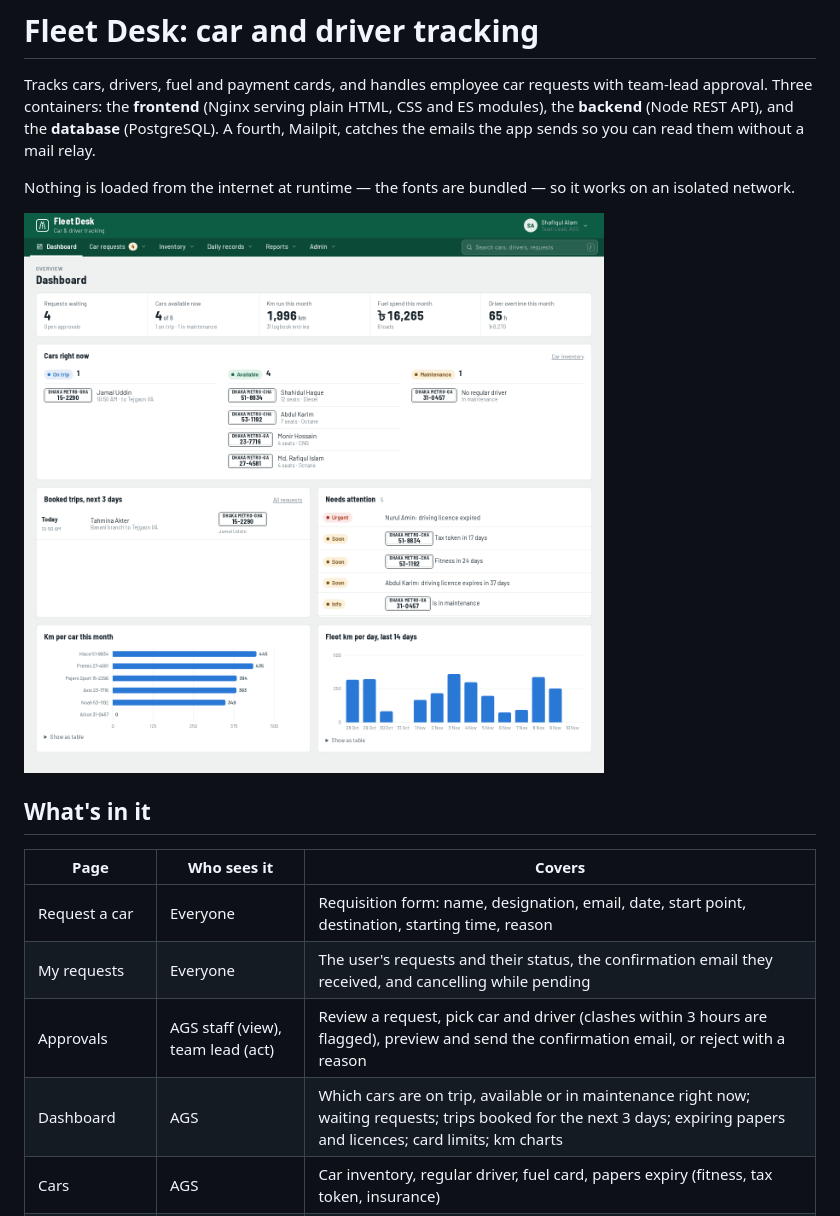
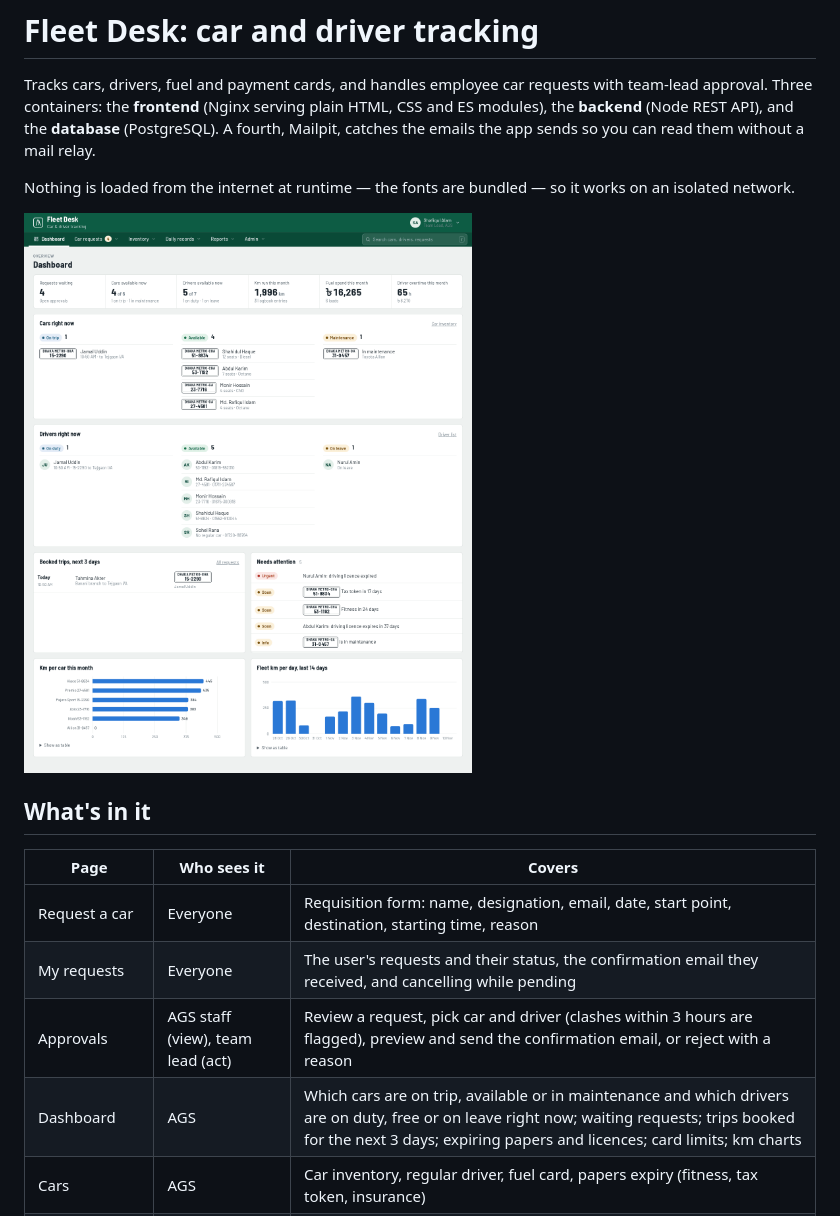
Before and after one commit to zakirpcs/FleetDesk, a Markdown page: README.md, the part around the change. Rendered like a GitHub page; pictures changed too: docs/screenshots/dashboard.png.

```diff
--- a/README.md
+++ b/README.md
@@ -9,7 +9,7 @@ mail relay.
 Nothing is loaded from the internet at runtime — the fonts are bundled — so it works
 on an isolated network.
 
-![The Fleet Desk dashboard: requests waiting and cars available now, then a panel showing which cars are on trip, available or in maintenance, trips booked for the next three days, papers and licences about to expire, and km charts](docs/screenshots/dashboard.png)
+![The Fleet Desk dashboard: cars and drivers available now, panels showing which cars are on trip, available or in maintenance and which drivers are on duty, free or on leave, trips booked for the next three days, papers and licences about to expire, and km charts](docs/screenshots/dashboard.png)
 
 ## What's in it
 
@@ -18,7 +18,7 @@ on an isolated network.
 | Request a car | Everyone | Requisition form: name, designation, email, date, start point, destination, starting time, reason |
 | My requests | Everyone | The user's requests and their status, the confirmation email they received, and cancelling while pending |
 | Approvals | AGS staff (view), team lead (act) | Review a request, pick car and driver (clashes within 3 hours are flagged), preview and send the confirmation email, or reject with a reason |
-| Dashboard | AGS | Which cars are on trip, available or in maintenance right now; waiting requests; trips booked for the next 3 days; expiring papers and licences; card limits; km charts |
+| Dashboard | AGS | Which cars are on trip, available or in maintenance and which drivers are on duty, free or on leave right now; waiting requests; trips booked for the next 3 days; expiring papers and licences; card limits; km charts |
 | Cars | AGS | Car inventory, regular driver, fuel card, papers expiry (fitness, tax token, insurance) |
 | Drivers | AGS | Driver inventory, licence expiry, OT rate, this month's duty days and overtime |
 | Payment cards | AGS | Card inventory (last 4 digits only), spending against the monthly limit, and the full fuel-load history per card |
```
Also changed, not shown: 1 other file.
